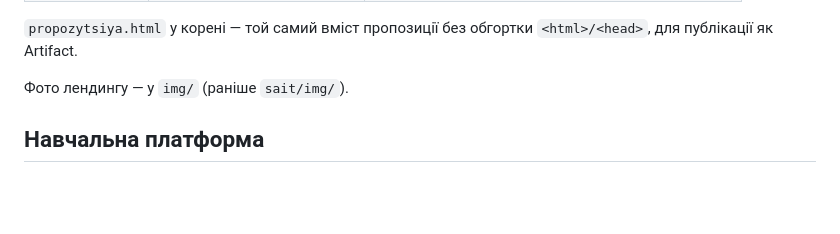
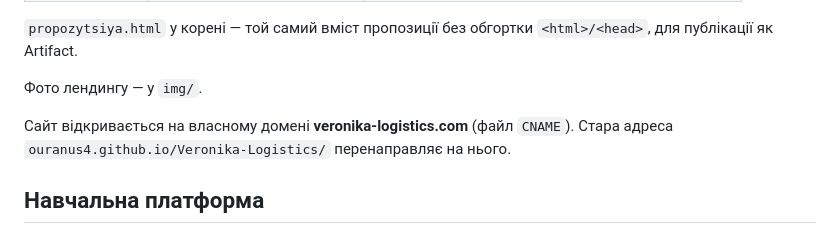
Before and after one commit to biliurveronika-hub/Veronika-Logistics, a Markdown page: README.md, the part around one of its changes. Rendered like a GitHub page; blank space fills up the shorter version.

Commit message:
README: посилання на власний домен
Адреси в таблиці сторінок ведуть на veronika-logistics.com
замість ouranus4.github.io.

Co-Authored-By: Claude Opus 5 <noreply@anthropic.com>

```diff
--- a/README.md
+++ b/README.md
@@ -15,7 +15,10 @@
 `propozytsiya.html` у корені — той самий вміст пропозиції без обгортки
 `<html>/<head>`, для публікації як Artifact.
 
-Фото лендингу — у `img/` (раніше `sait/img/`).
+Фото лендингу — у `img/`.
+
+Сайт відкривається на власному домені **veronika-logistics.com** (файл `CNAME`).
+Стара адреса `ouranus4.github.io/Veronika-Logistics/` перенаправляє на нього.
 
 ## Навчальна платформа
 
```
Also changed, not shown: other parts of README.md (+4 -4 lines).
